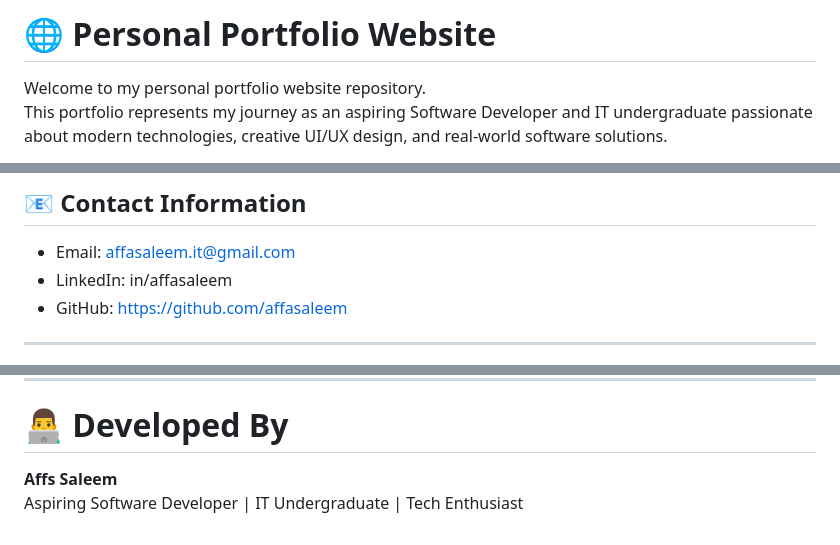
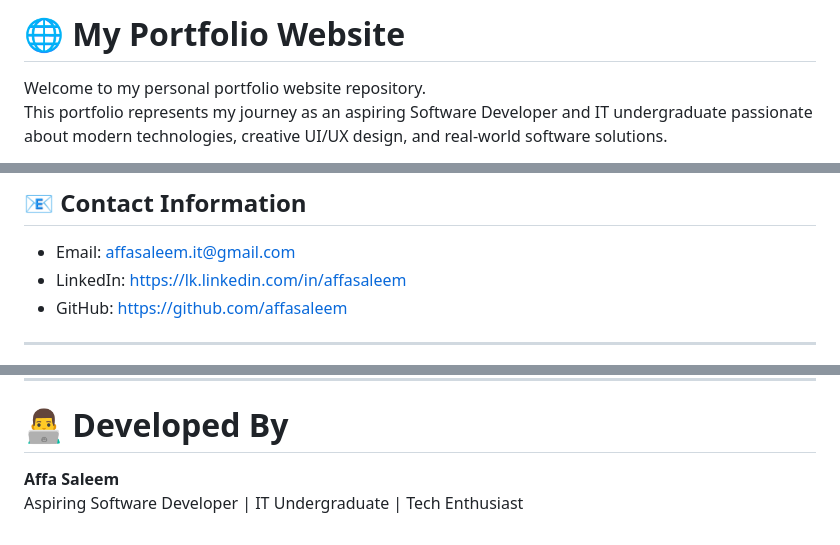
Before and after one commit to affasaleem/my-portfolio, a Markdown page: README.md, 3 parts joined by grey strips. Drawn GitHub-style.

Commit message:
final updates in readme.md

```diff
--- a/README.md
+++ b/README.md
@@ -3,7 +3,7 @@
 
 
 
-# 🌐 Personal Portfolio Website
+# 🌐 My Portfolio Website
 
 Welcome to my personal portfolio website repository.
 This portfolio represents my journey as an aspiring Software Developer and IT undergraduate passionate about modern technologies, creative UI/UX design, and real-world software solutions.
@@ -149,7 +149,7 @@ If you have any questions, suggestions, or feedback, feel free to contact me.
 ## 📧 Contact Information
 
 - Email: affasaleem.it@gmail.com
-- LinkedIn: in/affasaleem
+- LinkedIn: https://lk.linkedin.com/in/affasaleem
 - GitHub: https://github.com/affasaleem
 
 ---
@@ -185,5 +185,5 @@ Special thanks to:
 
 # 👨‍💻 Developed By
 
-**Affs Saleem**
+**Affa Saleem**
 Aspiring Software Developer | IT Undergraduate | Tech Enthusiast
```
